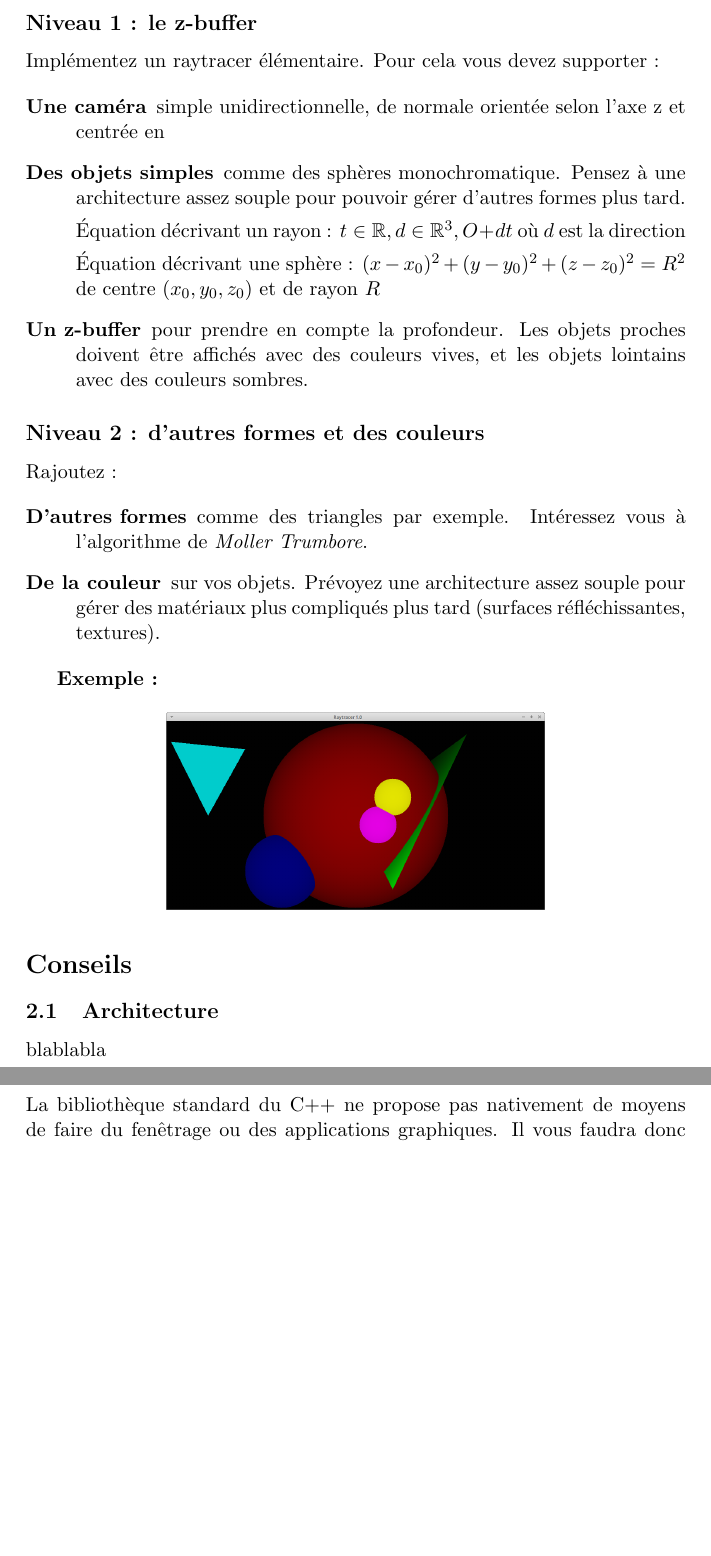
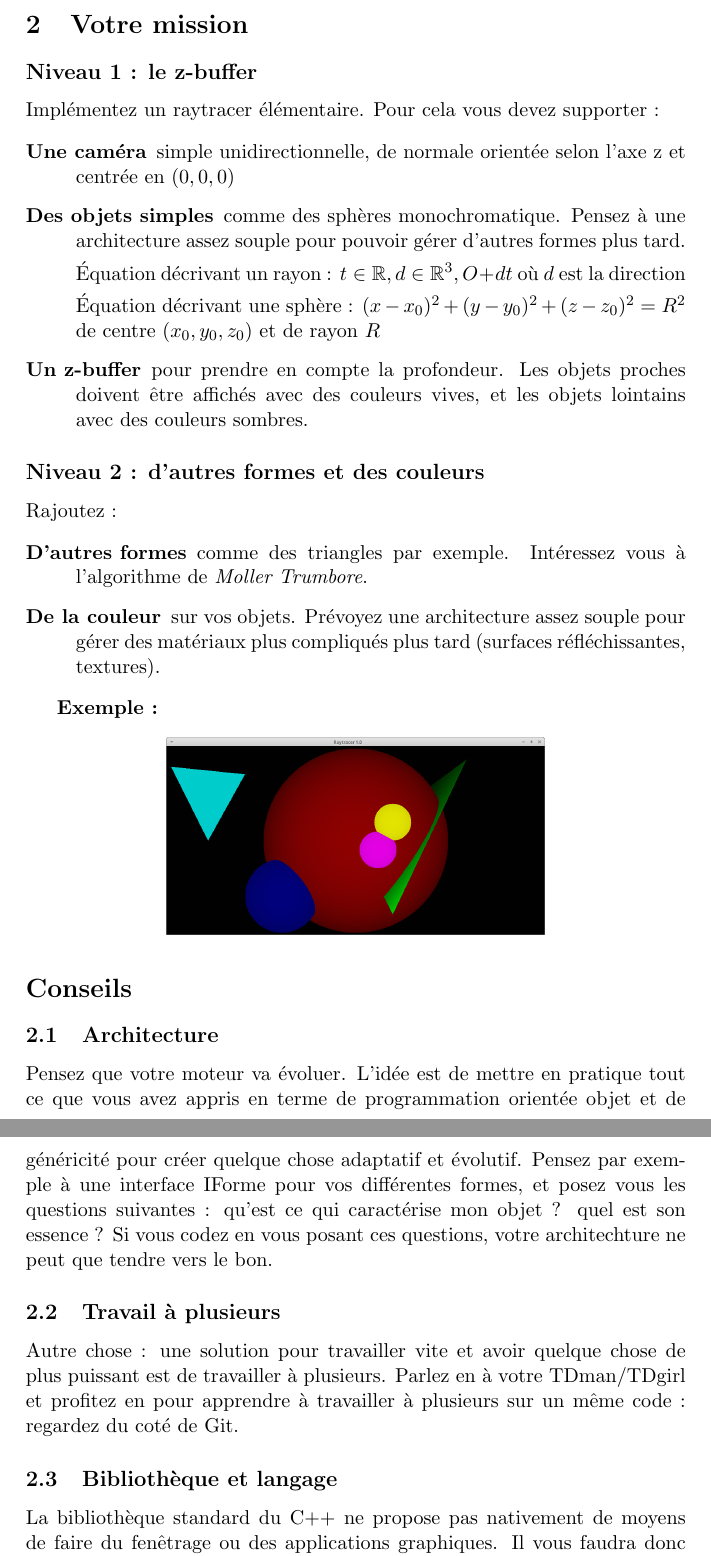
Before and after one commit to jetSett/Raytracer, a LaTeX document (Latex/projet.tex): two parts of pages 3 and 4 of 4, joined at a grey line, cut at the place of the change, the shorter picture padded with empty space. Compiled offline with pdfLaTeX.

Commit message:
Ajout de conseils

```diff
--- a/Latex/projet.tex
+++ b/Latex/projet.tex
@@ -50,7 +50,7 @@ On peut prendre en compte l'éclairage de façon très simple : on calcule les c
 Implémentez un raytracer élémentaire. Pour cela vous devez supporter :
 
 \begin{description}
-\item [Une caméra] simple unidirectionnelle, de normale orientée selon l'axe z et centrée en
+\item [Une caméra] simple unidirectionnelle, de normale orientée selon l'axe z et centrée en $(0, 0, 0)$
 \item [Des objets simples] comme des sphères monochromatique. Pensez à une architecture assez souple pour pouvoir gérer d'autres formes plus tard.
 
 Équation décrivant un rayon : $ t\in \mathbb{R}, d\in \mathbb{R}^3, O + dt$ où $d$ est la direction
@@ -79,7 +79,10 @@ Rajoutez :
 \section*{Conseils}
 \subsection{Architecture}
 
-blablabla
+Pensez que votre moteur va évoluer. L'idée est de mettre en pratique tout ce que vous avez appris en terme de programmation orientée objet et de généricité pour créer quelque chose adaptatif et évolutif. Pensez par exemple à une interface IForme pour vos différentes formes, et posez vous les questions suivantes : qu'est ce qui caractérise mon objet ? quel est son essence ? Si vous codez en vous posant ces questions, votre architechture ne peut que tendre vers le bon.
+
+\subsection{Travail à plusieurs}
+Autre chose : une solution pour travailler vite et avoir quelque chose de plus puissant est de travailler à plusieurs. Parlez en à votre TDman/TDgirl et profitez en pour apprendre à travailler à plusieurs sur un même code : regardez du coté de Git.
 
 \subsection{Bibliothèque et langage}
 
```
Also changed, not shown: Latex/projet.pdf, Latex/projet.tex (2 more changed lines).
